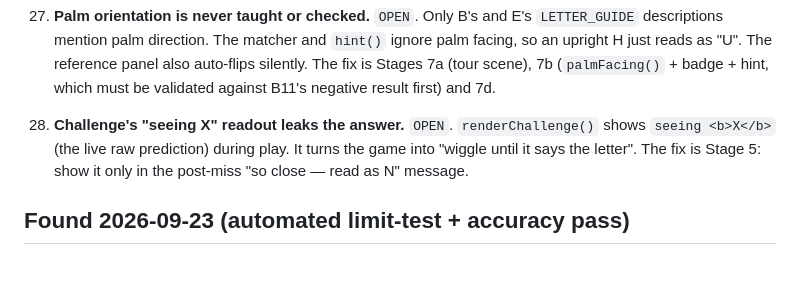
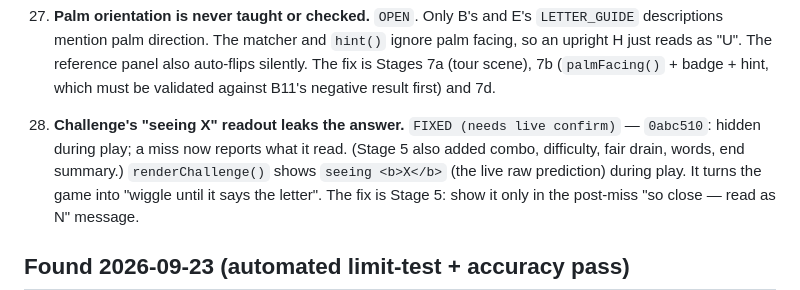
Before and after one commit to Crazycatz67/asl-recognizer, a Markdown page: Bug Reports/checklist.md, the part around the change. Drawn GitHub-style; blank space fills up the shorter version.

```diff
--- a/Bug Reports/checklist.md
+++ b/Bug Reports/checklist.md
@@ -330,7 +330,7 @@ references are as of commit `41c43f0` and will drift.
     reference panel also auto-flips silently. The fix is Stages 7a (tour
     scene), 7b (`palmFacing()` + badge + hint, which must be validated against
     B11's negative result first) and 7d.
-28. **Challenge's "seeing X" readout leaks the answer.** `OPEN`.
+28. **Challenge's "seeing X" readout leaks the answer.** `FIXED (needs live confirm)` — `0abc510`: hidden during play; a miss now reports what it read. (Stage 5 also added combo, difficulty, fair drain, words, end summary.)
     `renderChallenge()` shows `seeing <b>X</b>` (the live raw prediction)
     during play. It turns the game into "wiggle until it says the letter".
     The fix is Stage 5: show it only in the post-miss "so close — read as N"
```
Also changed, not shown: asl-letter-recognition-plan.md (+2 -2 lines).
